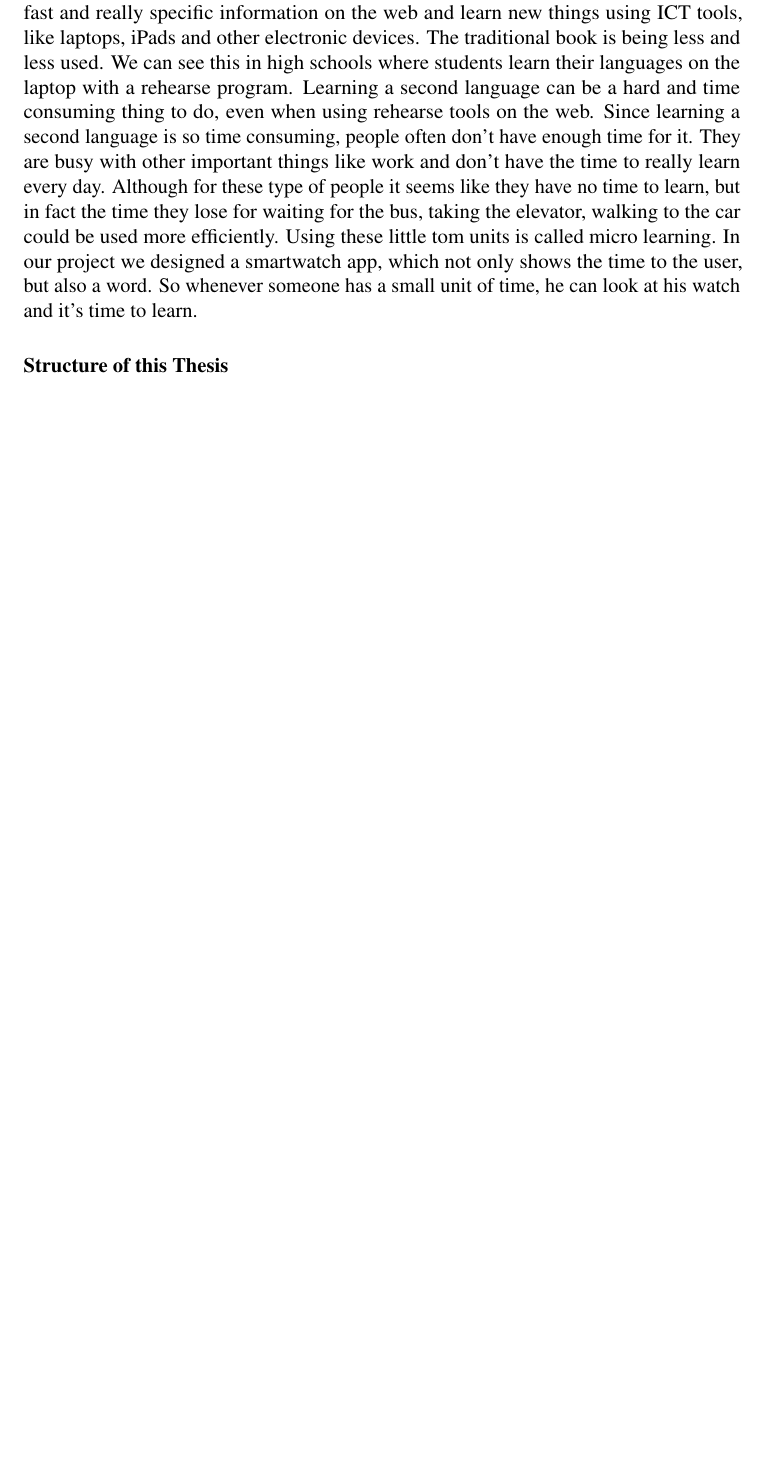
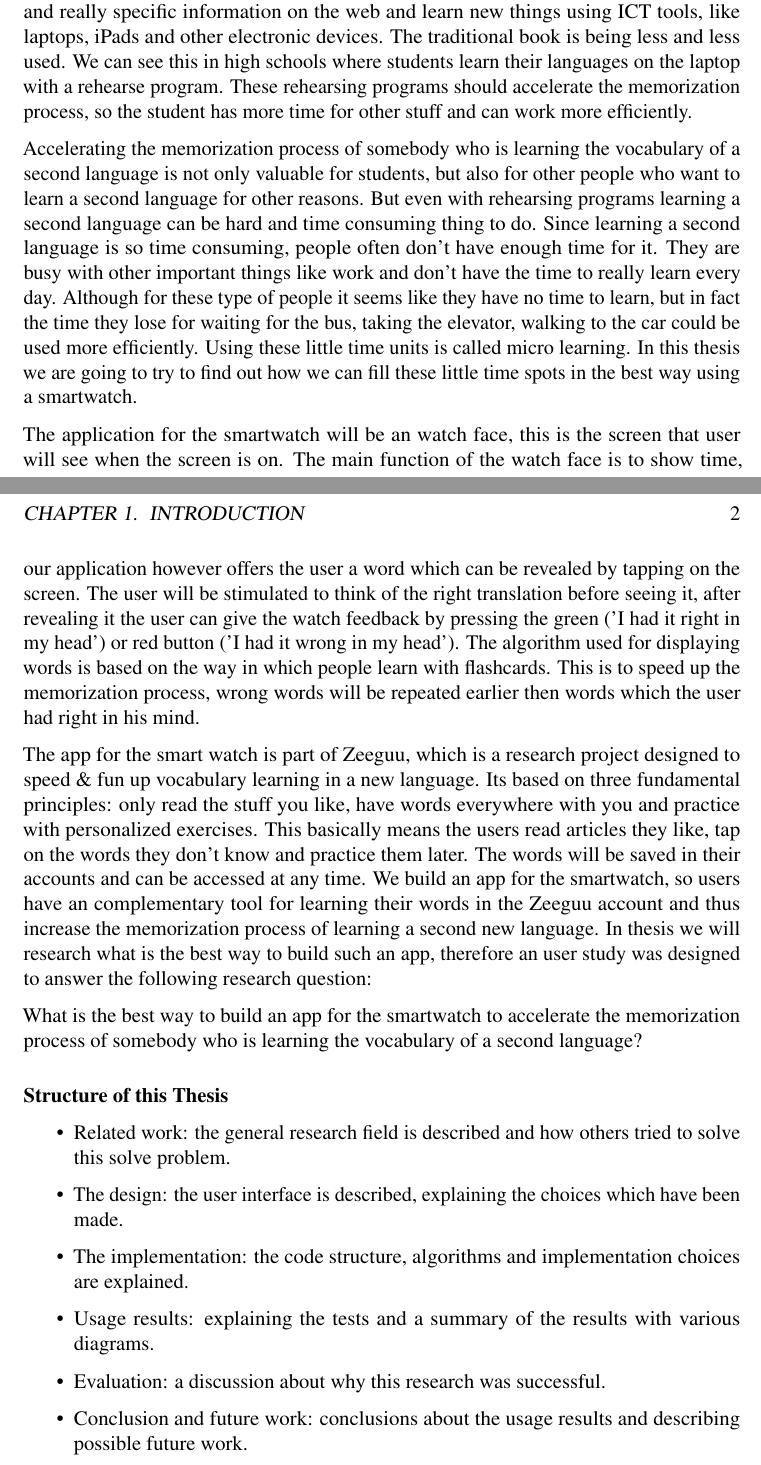
Before and after one commit to nbhaan/Thesis-TimeToLearn, a LaTeX thesis (Thesis/thesis.tex): part of page 4 of 11 before the commit and two parts of pages 4 and 5 of 12 after it, the two joined at a grey line, cut so that both start at the same text, the shorter picture padded with empty space. Compiled offline with pdfLaTeX.

Commit message:
Introduction rewriting

```diff
--- a/Thesis/thesis.tex
+++ b/Thesis/thesis.tex
@@ -36,10 +36,25 @@ Several users have used the app for five days and they provided us with results
 %%%%%%%%%%%%%%%%%%%%%%%%%%%%%%%%%%
 \chapter{Introduction}
 \label{cha:introduction}
+The way people learn has changed over the years. The development of information and communication technology has lead to new ways of learning. People can now find fast and really specific information on the web and learn new things using ICT tools, like laptops, iPads and other electronic devices. The traditional book is being less and less used. We can see this in high schools where students learn their languages on the laptop with a rehearse program. These rehearsing programs should accelerate the memorization process, so the student has more time for other stuff and can work more efficiently.
 
-The way people learn has changed over the years. The development of information and communication technology has lead to new ways of learning. People can now find fast and really specific information on the web and learn new things using ICT tools, like laptops, iPads and other electronic devices. The traditional book is being less and less used. We can see this in high schools where students learn their languages on the laptop with a rehearse program. Learning a second language can be a hard and time consuming thing to do, even when using rehearse tools on the web. Since learning a second language is so time consuming, people often don't have enough time for it. They are busy with other important things like work and don't have the time to really learn every day. Although for these type of people it seems like they have no time to learn, but in fact the time they lose for waiting for the bus, taking the elevator, walking to the car could be used more efficiently. Using these little tom units is called micro learning. In our project we designed a smartwatch app, which not only shows the time to the user, but also a word. So whenever someone has a small unit of time, he can look at his watch and it's time to learn.
+Accelerating the memorization process of somebody who is learning the vocabulary of a second language is not only valuable for students, but also for other people who want to learn a second language for other reasons. But even with rehearsing programs learning a second language can be hard and time consuming thing to do. Since learning a second language is so time consuming, people often don't have enough time for it. They are busy with other important things like work and don't have the time to really learn every day. Although for these type of people it seems like they have no time to learn, but in fact the time they lose for waiting for the bus, taking the elevator, walking to the car could be used more efficiently. Using these little time units is called micro learning. In this thesis we are going to try to find out how we can fill these little time spots in the best way using a smartwatch.
+
+The application for the smartwatch will be an watch face, this is the screen that user will see when the screen is on. The main function of the watch face is to show time, our application however offers the user a word which can be revealed by tapping on the screen. The user will be stimulated to think of the right translation before seeing it, after revealing it the user can give the watch feedback by pressing the green ('I had it right in my head') or red button ('I had it wrong in my head'). The algorithm used for displaying words is based on the way in which people learn with flashcards. This is to speed up the memorization process, wrong words will be repeated earlier then words which the user had right in his mind.
+
+The app for the smart watch is part of Zeeguu, which is a research project designed to speed \& fun up vocabulary learning in a new language. Its based on three fundamental principles: only read the stuff you like, have words everywhere with you and practice with personalized exercises. This basically means the users read articles they like, tap on the words they don't know and practice them later. The words will be saved in their accounts and can be accessed at any time. We build an app for the smartwatch, so users have an complementary tool for learning their words in the Zeeguu account and thus increase the memorization process of learning a second new language. In thesis we will research what is the best way to build such an app, therefore an user study was designed to answer the following research question:
+
+What is the best way to build an app for the smartwatch to accelerate the memorization process of somebody who is learning the vocabulary of a second language?
 
 \paragraph{Structure of this Thesis}
+\begin{itemize}
+\item Related work: the general research field is described and how others tried to solve this solve problem.
+\item The design: the user interface is described, explaining the choices which have been made.
+\item The implementation: the code structure, algorithms and implementation choices are explained.
+\item Usage results: explaining the tests and a summary of the results with various diagrams.
+\item Evaluation: a discussion about why this research was successful.
+\item Conclusion and future work: conclusions about the usage results and describing possible future work.
+\end{itemize}
 
 
 
```
Also changed, not shown: Thesis/preamble.tex (+1 -0 lines), Thesis/thesis.pdf, 5 other files.
